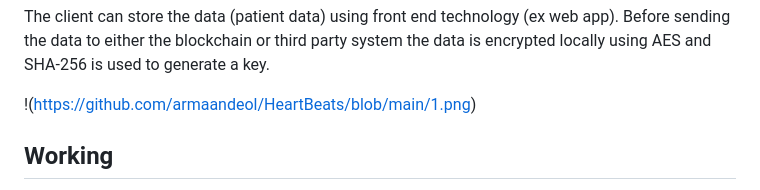
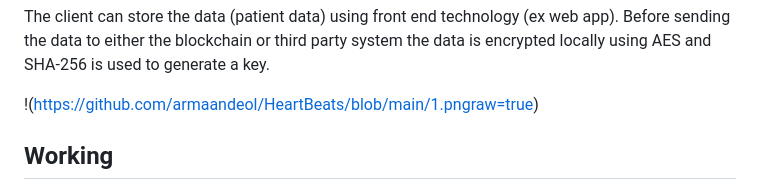
Before and after one commit to armaandeol/HeartBeats, a Markdown page: README.md, the part around the change. GitHub-like rendering.

```diff
--- a/README.md
+++ b/README.md
@@ -40,7 +40,7 @@ A cryptographic hash (sometimes called ‘digest’) is a kind of ‘signature
 
 The client can store the data (patient data) using front end technology (ex web app). Before sending the data to either the blockchain or third party system the data is encrypted locally using AES and SHA-256 is used to generate a key.
 
-!(https://github.com/armaandeol/HeartBeats/blob/main/1.png)
+!(https://github.com/armaandeol/HeartBeats/blob/main/1.pngraw=true)
 
 
  ## Working
```
